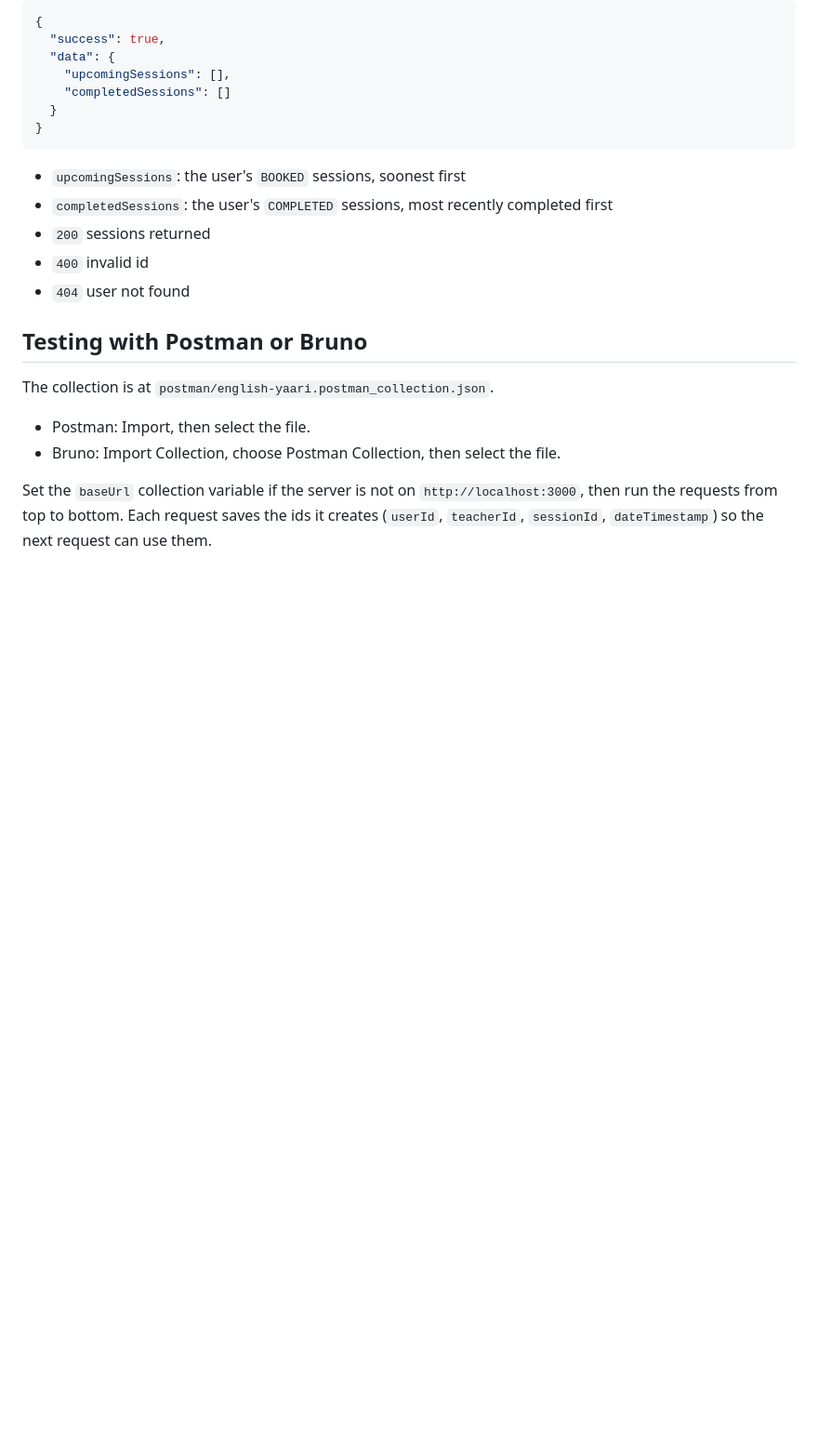
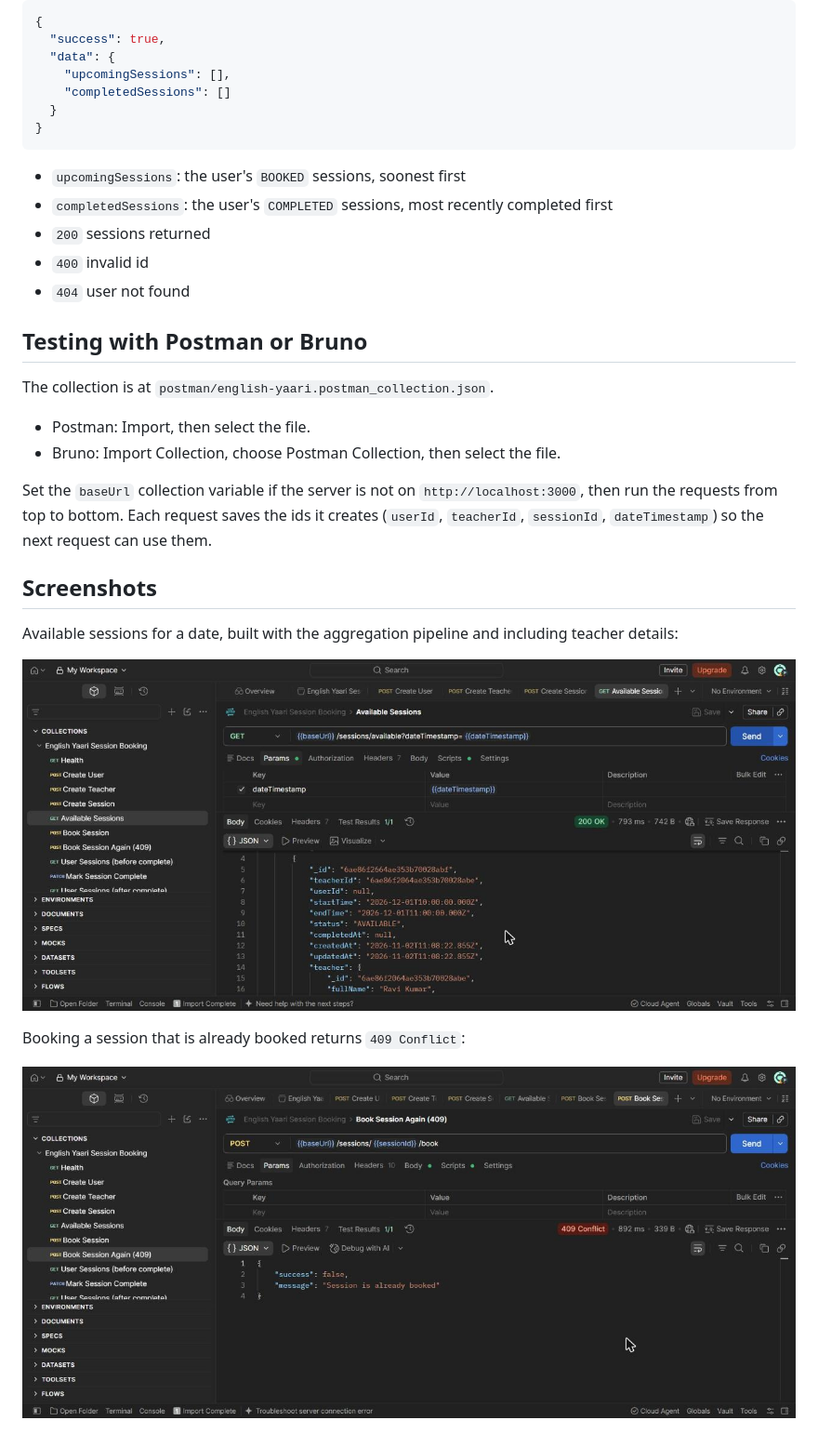
Before and after one commit to bikash1376/english-yaari, a Markdown page: README.md, the part around the change. Shown at 93% size. GitHub-like rendering; pictures changed too: docs/screenshots/available-sessions.jpg (added), docs/screenshots/book-session-conflict.jpg (added); blank space fills up the shorter version.

Commit message:
Add Postman screenshots to README

```diff
--- a/README.md
+++ b/README.md
@@ -186,3 +186,13 @@ The collection is at `postman/english-yaari.postman_collection.json`.
 - Bruno: Import Collection, choose Postman Collection, then select the file.
 
 Set the `baseUrl` collection variable if the server is not on `http://localhost:3000`, then run the requests from top to bottom. Each request saves the ids it creates (`userId`, `teacherId`, `sessionId`, `dateTimestamp`) so the next request can use them.
+
+## Screenshots
+
+Available sessions for a date, built with the aggregation pipeline and including teacher details:
+
+![Available sessions](docs/screenshots/available-sessions.jpg)
+
+Booking a session that is already booked returns `409 Conflict`:
+
+![Book session conflict](docs/screenshots/book-session-conflict.jpg)
```
